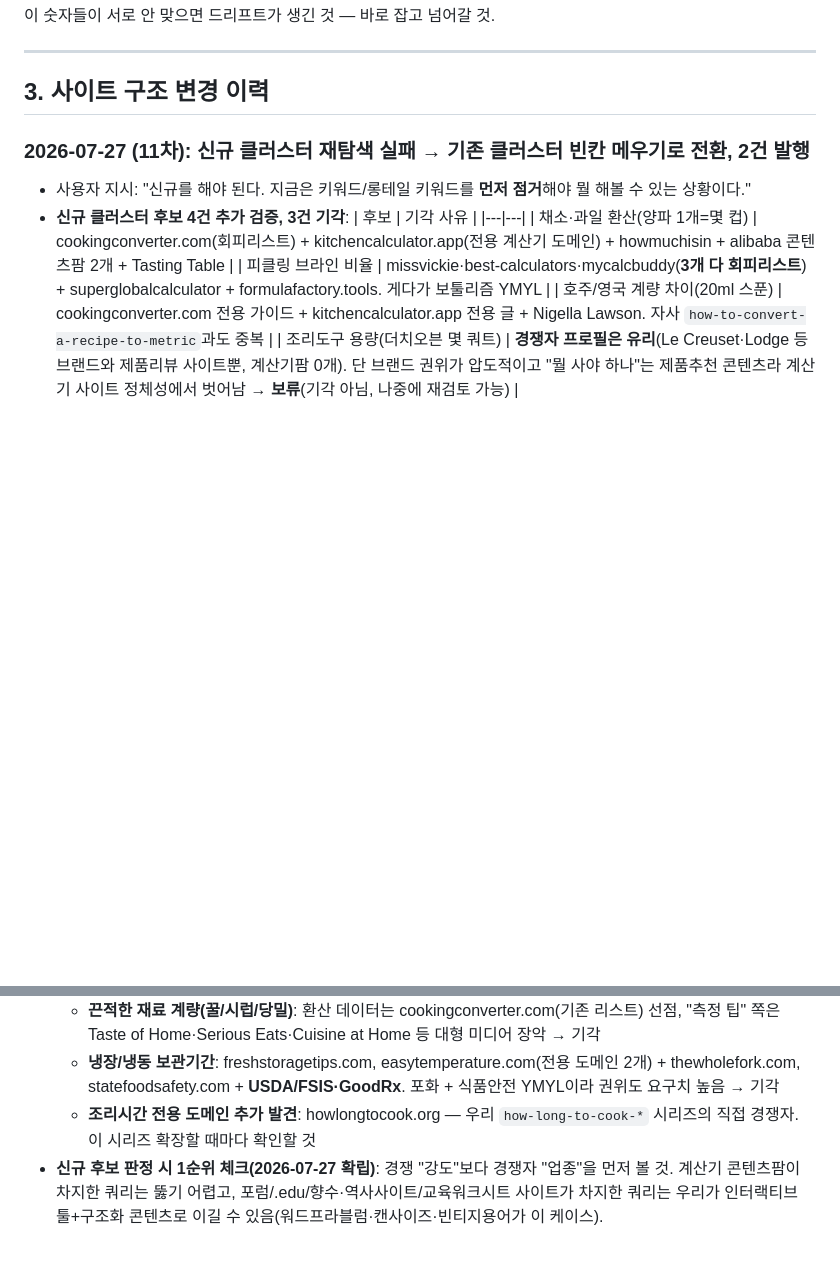
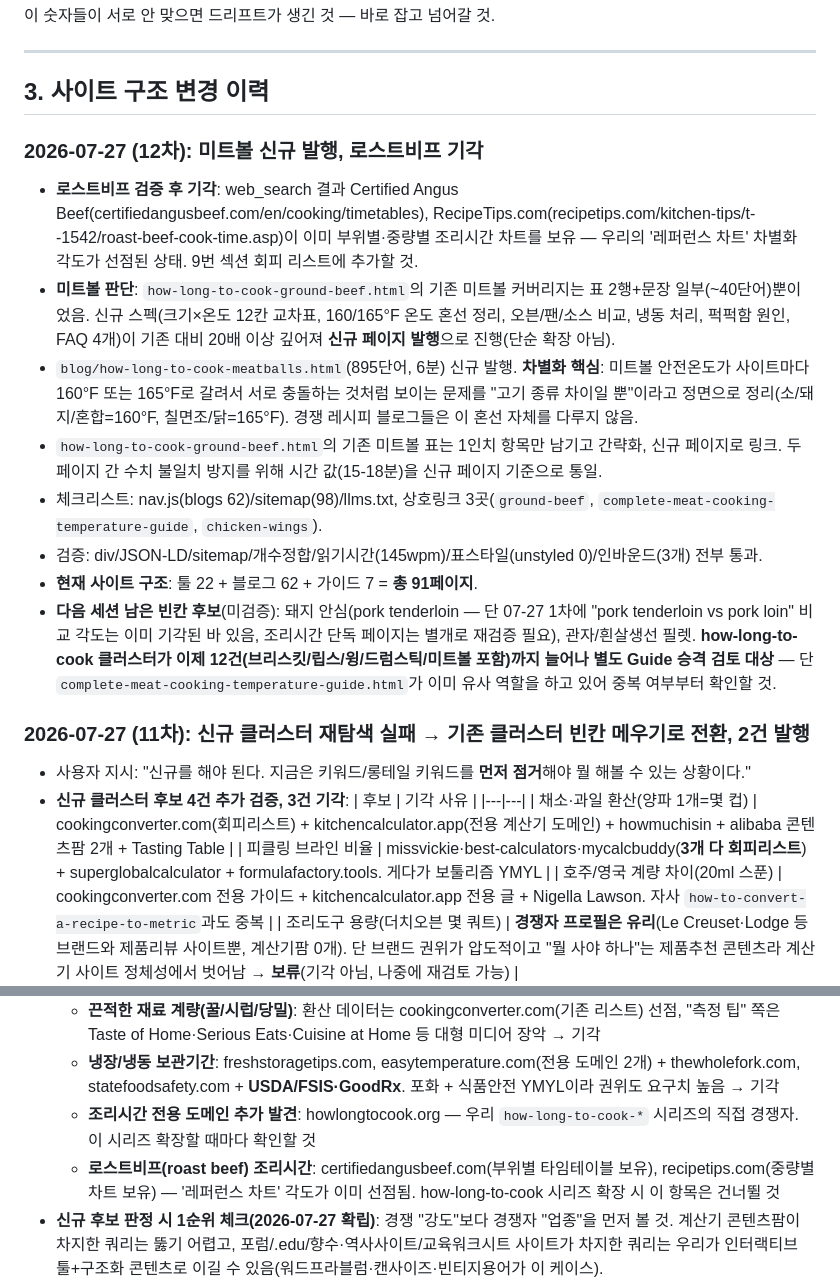
Before and after one commit to canghun13/cookingcalcs-, a Markdown page: handover.md, 2 parts joined by grey strips. GitHub-like rendering; blank space fills up the shorter version.

Commit message:
handover.md: 07-27(12차) 미트볼 발행/로스트비프 기각 기록, 페이지수 91 갱신

```diff
--- a/handover.md
+++ b/handover.md
@@ -79,6 +79,16 @@ echo "nav.js GUIDES: $(sed -n '/const GUIDES/,/^];/p' assets/js/nav.js | grep -c
 ---
 
 ## 3. 사이트 구조 변경 이력
+
+### 2026-07-27 (12차): 미트볼 신규 발행, 로스트비프 기각
+- **로스트비프 검증 후 기각**: web_search 결과 Certified Angus Beef(certifiedangusbeef.com/en/cooking/timetables), RecipeTips.com(recipetips.com/kitchen-tips/t--1542/roast-beef-cook-time.asp)이 이미 부위별·중량별 조리시간 차트를 보유 — 우리의 '레퍼런스 차트' 차별화 각도가 선점된 상태. 9번 섹션 회피 리스트에 추가할 것.
+- **미트볼 판단**: `how-long-to-cook-ground-beef.html`의 기존 미트볼 커버리지는 표 2행+문장 일부(~40단어)뿐이었음. 신규 스펙(크기×온도 12칸 교차표, 160/165°F 온도 혼선 정리, 오븐/팬/소스 비교, 냉동 처리, 퍽퍽함 원인, FAQ 4개)이 기존 대비 20배 이상 깊어져 **신규 페이지 발행**으로 진행(단순 확장 아님).
+- `blog/how-long-to-cook-meatballs.html`(895단어, 6분) 신규 발행. **차별화 핵심**: 미트볼 안전온도가 사이트마다 160°F 또는 165°F로 갈려서 서로 충돌하는 것처럼 보이는 문제를 "고기 종류 차이일 뿐"이라고 정면으로 정리(소/돼지/혼합=160°F, 칠면조/닭=165°F). 경쟁 레시피 블로그들은 이 혼선 자체를 다루지 않음.
+- `how-long-to-cook-ground-beef.html`의 기존 미트볼 표는 1인치 항목만 남기고 간략화, 신규 페이지로 링크. 두 페이지 간 수치 불일치 방지를 위해 시간 값(15-18분)을 신규 페이지 기준으로 통일.
+- 체크리스트: nav.js(blogs 62)/sitemap(98)/llms.txt, 상호링크 3곳(`ground-beef`, `complete-meat-cooking-temperature-guide`, `chicken-wings`).
+- 검증: div/JSON-LD/sitemap/개수정합/읽기시간(145wpm)/표스타일(unstyled 0)/인바운드(3개) 전부 통과.
+- **현재 사이트 구조**: 툴 22 + 블로그 62 + 가이드 7 = **총 91페이지**.
+- **다음 세션 남은 빈칸 후보**(미검증): 돼지 안심(pork tenderloin — 단 07-27 1차에 "pork tenderloin vs pork loin" 비교 각도는 이미 기각된 바 있음, 조리시간 단독 페이지는 별개로 재검증 필요), 관자/흰살생선 필렛. **how-long-to-cook 클러스터가 이제 12건(브리스킷/립스/윙/드럼스틱/미트볼 포함)까지 늘어나 별도 Guide 승격 검토 대상** — 단 `complete-meat-cooking-temperature-guide.html`가 이미 유사 역할을 하고 있어 중복 여부부터 확인할 것.
 
 ### 2026-07-27 (11차): 신규 클러스터 재탐색 실패 → 기존 클러스터 빈칸 메우기로 전환, 2건 발행
 - 사용자 지시: "신규를 해야 된다. 지금은 키워드/롱테일 키워드를 **먼저 점거**해야 뭘 해볼 수 있는 상황이다."
@@ -893,6 +903,7 @@ git push https://x-access-token:${TOKEN}@github.com/canghun13/cookingcalcs-.git
   - **끈적한 재료 계량(꿀/시럽/당밀)**: 환산 데이터는 cookingconverter.com(기존 리스트) 선점, "측정 팁" 쪽은 Taste of Home·Serious Eats·Cuisine at Home 등 대형 미디어 장악 → 기각
   - **냉장/냉동 보관기간**: freshstoragetips.com, easytemperature.com(전용 도메인 2개) + thewholefork.com, statefoodsafety.com + **USDA/FSIS·GoodRx**. 포화 + 식품안전 YMYL이라 권위도 요구치 높음 → 기각
   - **조리시간 전용 도메인 추가 발견**: howlongtocook.org — 우리 `how-long-to-cook-*` 시리즈의 직접 경쟁자. 이 시리즈 확장할 때마다 확인할 것
+  - **로스트비프(roast beef) 조리시간**: certifiedangusbeef.com(부위별 타임테이블 보유), recipetips.com(중량별 차트 보유) — '레퍼런스 차트' 각도가 이미 선점됨. how-long-to-cook 시리즈 확장 시 이 항목은 건너뛸 것
 - **신규 후보 판정 시 1순위 체크(2026-07-27 확립)**: 경쟁 "강도"보다 경쟁자 "업종"을 먼저 볼 것. 계산기 콘텐츠팜이 차지한 쿼리는 뚫기 어렵고, 포럼/.edu/향수·역사사이트/교육워크시트 사이트가 차지한 쿼리는 우리가 인터랙티브 툴+구조화 콘텐츠로 이길 수 있음(워드프라블럼·캔사이즈·빈티지용어가 이 케이스).
 - **판단 기준 추가 완화(2026-07-27)**: 사용자가 명시적으로 지시 — "우리 기준은 구글 첫페이지에 뜨는 것 정도다. 경쟁 사이트가 만만하거나 우리보다 아래면 치고 들어가도 되고, 경쟁이 세도 우리가 이기는데 굳이 안 할 이유가 없다." 즉 위 회피 리스트(콘텐츠팜 클러스터) 도메인이 경쟁자로 있어도 자동 기각하지 말고, 우리 콘텐츠 품질(인터랙티브 툴, 데이터 기반 비교표, FAQPage 등)로 실제 1페이지 진입이 가능하다고 판단되면 진행할 것. 07-27(6차) 베이킹 팬 사이즈 변환이 이 기준으로 진행한 첫 사례(calckitchen.com 등 경쟁 있었음). **다만 이 기준으로 발행한 페이지는 다음 세션에서 GSC 순위를 특별히 확인해서 실제로 이 판단이 맞았는지 검증할 것** — 근거 없이 계속 완화만 하지 말고 데이터로 확인.
 - **thin content 절대 금지**: 환산표 + 설명 + FAQ 필수, 800~1200단어 (600에서 상향됨)
```
